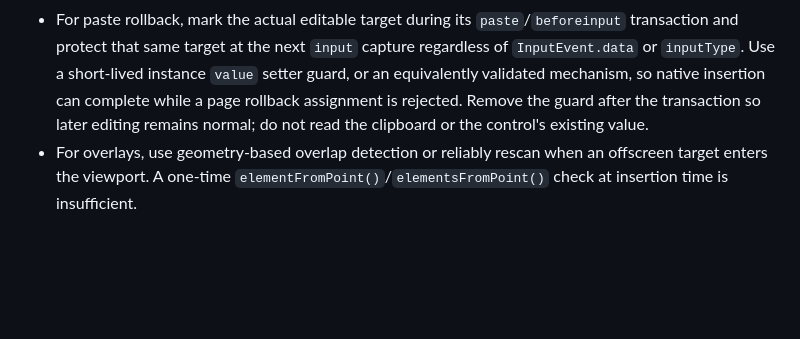
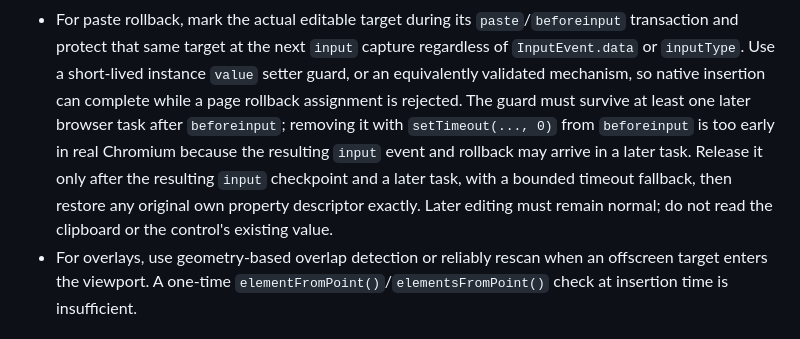
Before and after one commit to allenyllee/monkeyskill-store, a Markdown page: skills/restore-right-click/SKILL.md, the part around the change. Drawn GitHub-style; blank space fills up the shorter version.

Commit message:
Document cross-task paste rollback guard

```diff
--- a/skills/restore-right-click/SKILL.md
+++ b/skills/restore-right-click/SKILL.md
@@ -55,7 +55,11 @@ closed loop again.
   transaction and protect that same target at the next `input` capture regardless of
   `InputEvent.data` or `inputType`. Use a short-lived instance `value` setter guard, or an
   equivalently validated mechanism, so native insertion can complete while a page rollback
-  assignment is rejected. Remove the guard after the transaction so later editing remains
+  assignment is rejected. The guard must survive at least one later browser task after
+  `beforeinput`; removing it with `setTimeout(..., 0)` from `beforeinput` is too early in real
+  Chromium because the resulting `input` event and rollback may arrive in a later task. Release
+  it only after the resulting `input` checkpoint and a later task, with a bounded timeout
+  fallback, then restore any original own property descriptor exactly. Later editing must remain
   normal; do not read the clipboard or the control's existing value.
 - For overlays, use geometry-based overlap detection or reliably rescan when an offscreen target
   enters the viewport. A one-time `elementFromPoint()`/`elementsFromPoint()` check at insertion
```
